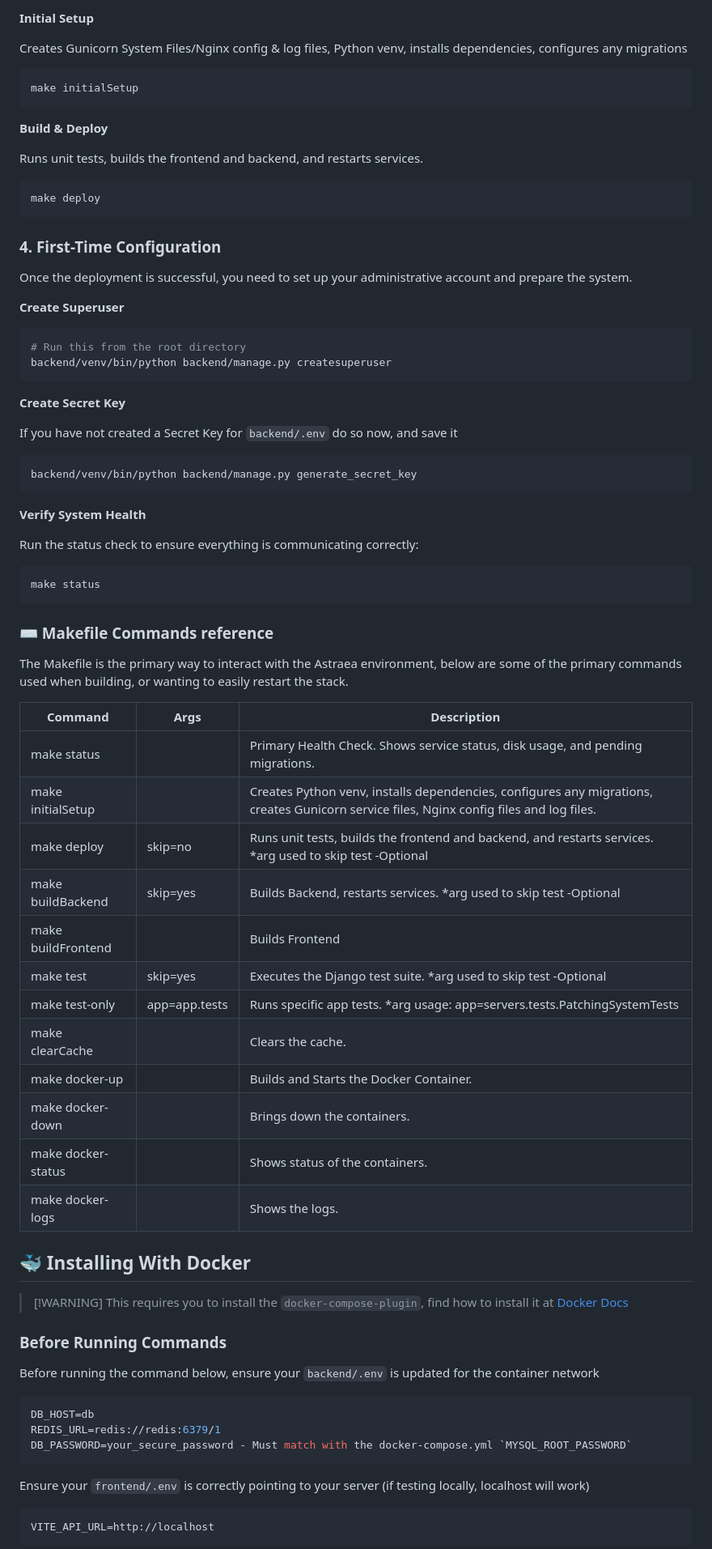
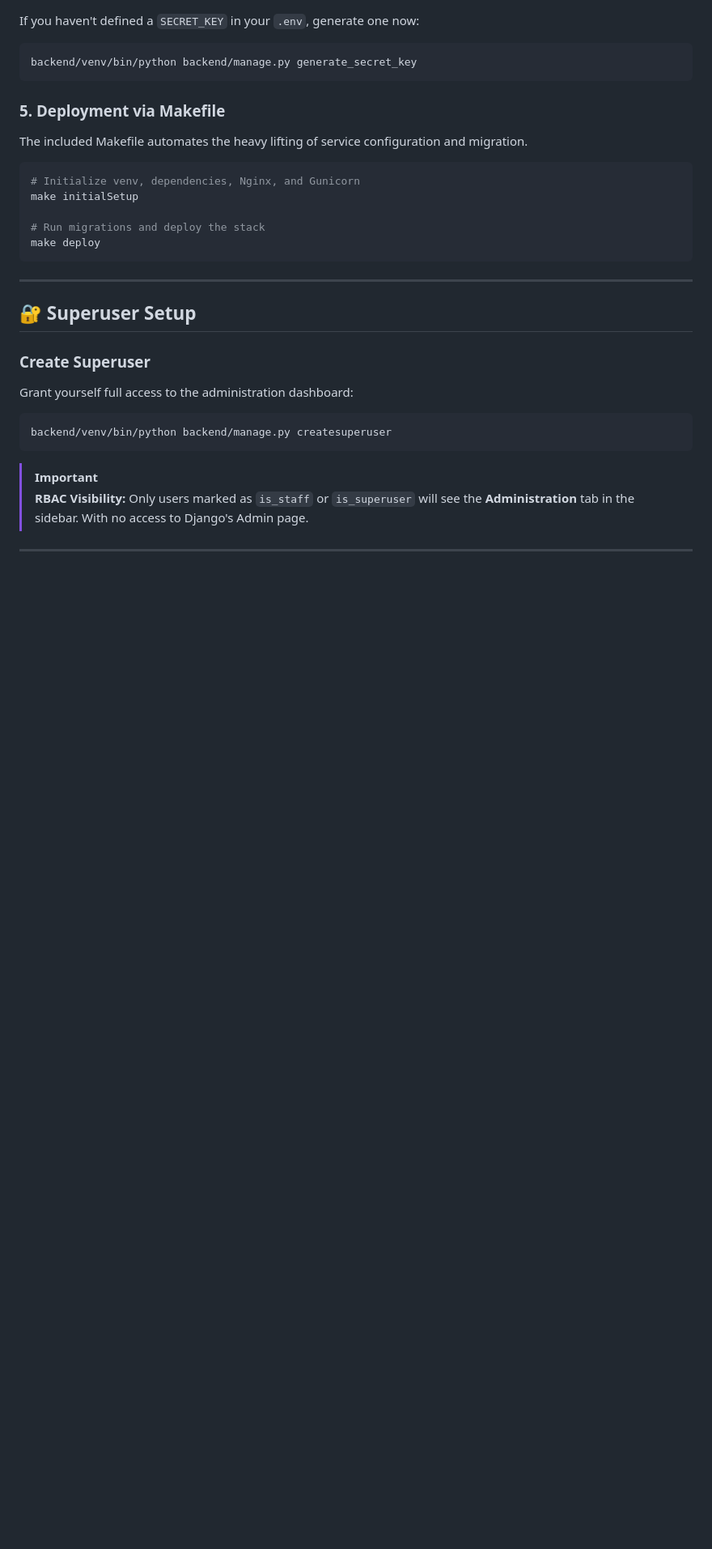
Before and after one commit to DefOnslaught/Astraea-Webserver, a Markdown page: README.md, the part around one of its changes. Shown at 81% size. Drawn GitHub-style; blank space fills up the shorter version.

Commit message:
Refactored README

````diff
--- a/README.md
+++ b/README.md
@@ -86,83 +90,35 @@ Leverage the Makefile to handle the virtual environment, Python dependencies, an
-**Initial Setup**
-
-Creates Gunicorn System Files/Nginx config & log files, Python venv, installs dependencies, configures any migrations
-
-```bash
-make initialSetup
-```
-
-**Build & Deploy**
-
-Runs unit tests, builds the frontend and backend, and restarts services.
-
-```bash
-make deploy
-```
-
-### 4. First-Time Configuration
-
-Once the deployment is successful, you need to set up your administrative account and prepare the system.
-
-**Create Superuser**
-
-```bash
-# Run this from the root directory
-backend/venv/bin/python backend/manage.py createsuperuser
-```
-
-**Create Secret Key**
-
-If you have not created a Secret Key for `backend/.env` do so now, and save it
+If you haven't defined a `SECRET_KEY` in your `.env`, generate one now:
 
 ```bash
 backend/venv/bin/python backend/manage.py generate_secret_key
 ```
 
-**Verify System Health**
+### 5. Deployment via Makefile
 
-Run the status check to ensure everything is communicating correctly:
+The included Makefile automates the heavy lifting of service configuration and migration.
 
 ```bash
-make status
+# Initialize venv, dependencies, Nginx, and Gunicorn
+make initialSetup
+
+# Run migrations and deploy the stack
+make deploy
 ```
 
-### ⌨️ Makefile Commands reference
+---
 
-The Makefile is the primary way to interact with the Astraea environment, below are some of the primary commands used when building, or wanting to easily restart the stack.
+## 🔐 Superuser Setup
 
-| Command      | Args     | Description |
-|--------------|----------|----------|
-| make status | | Primary Health Check. Shows service status, disk usage, and pending migrations.  |
-| make initialSetup | | Creates Python venv, installs dependencies, configures any migrations, creates Gunicorn service files, Nginx config files and log files. |
-| make deploy | skip=no | Runs unit tests, builds the frontend and backend, and restarts services. *arg used to skip test -Optional |
-| make buildBackend | skip=yes | Builds Backend, restarts services. *arg used to skip test -Optional |
-| make buildFrontend | | Builds Frontend |
-| make test | skip=yes | Executes the Django test suite. *arg used to skip test -Optional |
-| make test-only | app=app.tests | Runs specific app tests. *arg usage: app=servers.tests.PatchingSystemTests |
-| make clearCache | | Clears the cache. |
-| make docker-up | | Builds and Starts the Docker Container. |
-| make docker-down | | Brings down the containers. |
-| make docker-status | | Shows status of the containers. |
-| make docker-logs | | Shows the logs. |
+### Create Superuser
 
-## 🐳 Installing With Docker
->
-> [!WARNING]
-> This requires you to install the `docker-compose-plugin`, find how to install it at [Docker Docs](https://docs.docker.com/compose/install/linux/)
-
-### Before Running Commands
-
-Before running the command below, ensure your `backend/.env` is updated for the container network
+Grant yourself full access to the administration dashboard:
 
 ```bash
-DB_HOST=db
-REDIS_URL=redis://redis:6379/1
-DB_PASSWORD=your_secure_password - Must match with the docker-compose.yml `MYSQL_ROOT_PASSWORD`
+backend/venv/bin/python backend/manage.py createsuperuser
 ```
 
-Ensure your `frontend/.env` is correctly pointing to your server (if testing locally, localhost will work)
+> [!IMPORTANT]
+> **RBAC Visibility:** Only users marked as `is_staff` or `is_superuser` will see the **Administration** tab in the sidebar. With no access to Django's Admin page.
 
-```bash
-VITE_API_URL=http://localhost
-```
+---
 
````
Also changed, not shown: other parts of README.md (+88 -65 lines).
